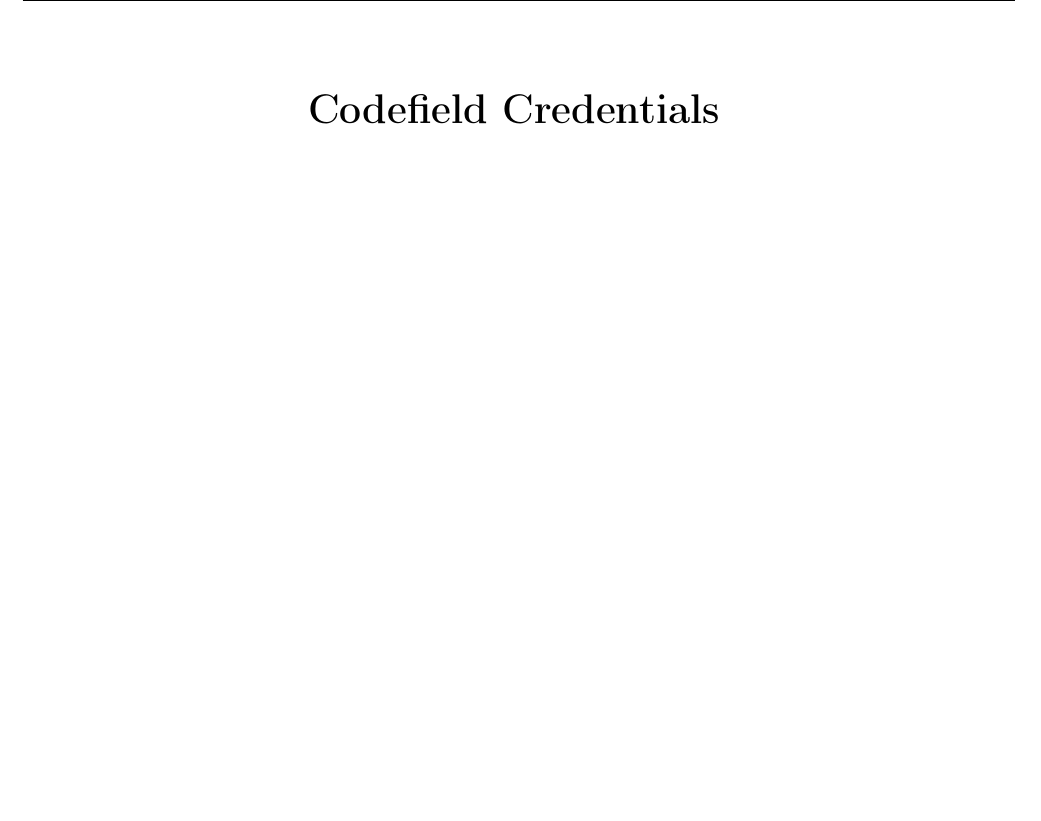
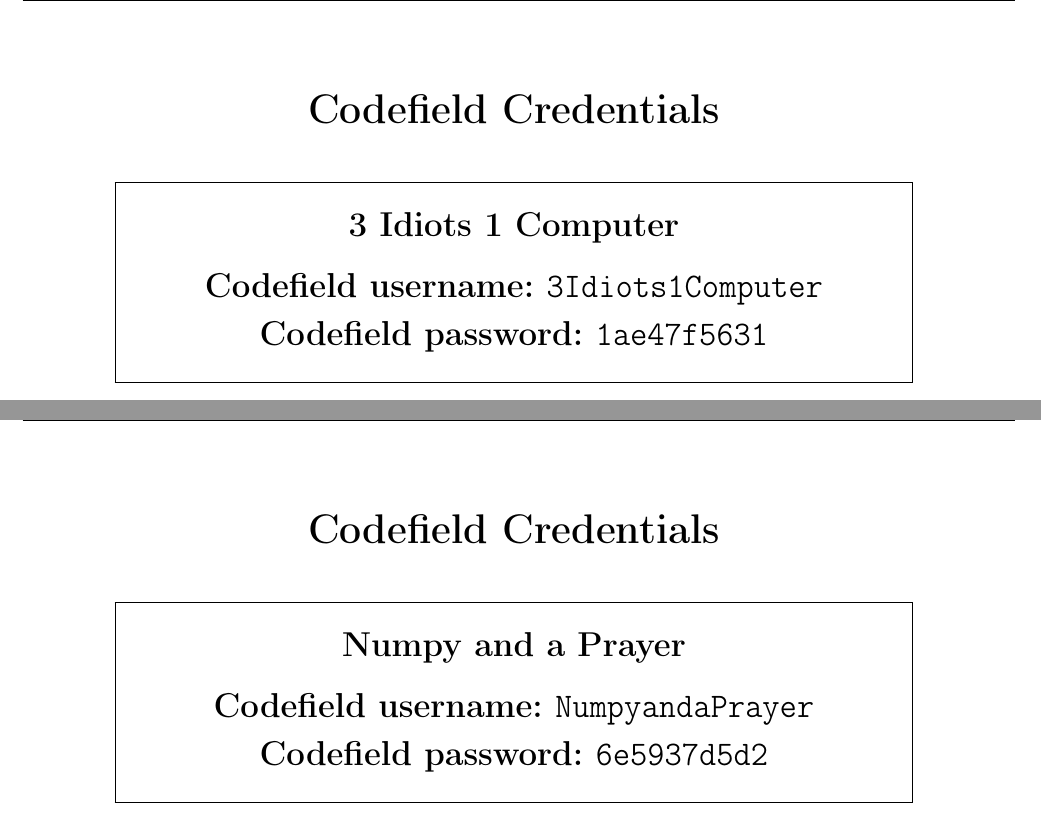
Before and after one commit to icpc-uiuc/icpc-scc19, a LaTeX document (credentials.tex): part of page 17 of 20 before the commit and two parts of pages 17 and 18 of 23 after it, the two joined at a grey line, cut so that both start at the same text, the shorter picture padded with empty space. Compiled offline with pdfLaTeX.

Commit message:
update credentials

```diff
--- a/credentials.tex
+++ b/credentials.tex
@@ -333,3 +333,28 @@
 \framebox(400,100){
 \parbox{\textwidth}{
     \begin{center}
+      \textbf{\LARGE 3 Idiots 1 Computer}\\
+      \vspace*{0.5cm}
+      \textbf{\LARGE Codefield username: \texttt{3Idiots1Computer}} \\
+      \vspace*{0.25cm}
+      \textbf{\LARGE Codefield password: \texttt{1ae47f5631}}
+    \end{center}
+  }
+}
+}
+
+\newpage
+\vspace*{1.0cm}
+\centerline{\textbf{\huge Codefield Credentials}}
+\vspace*{1.0cm}
+
+\centerline{
+\framebox(400,100){
+\parbox{\textwidth}{
+    \begin{center}
+      \textbf{\LARGE Numpy and a Prayer}\\
+      \vspace*{0.5cm}
+      \textbf{\LARGE Codefield username: \texttt{NumpyandaPrayer}} \\
+      \vspace*{0.25cm}
+      \textbf{\LARGE Codefield password: \texttt{6e5937d5d2}}
+    \end{center}
```
Also changed, not shown: credentials.pdf, credentials.tex (32 more changed lines).
